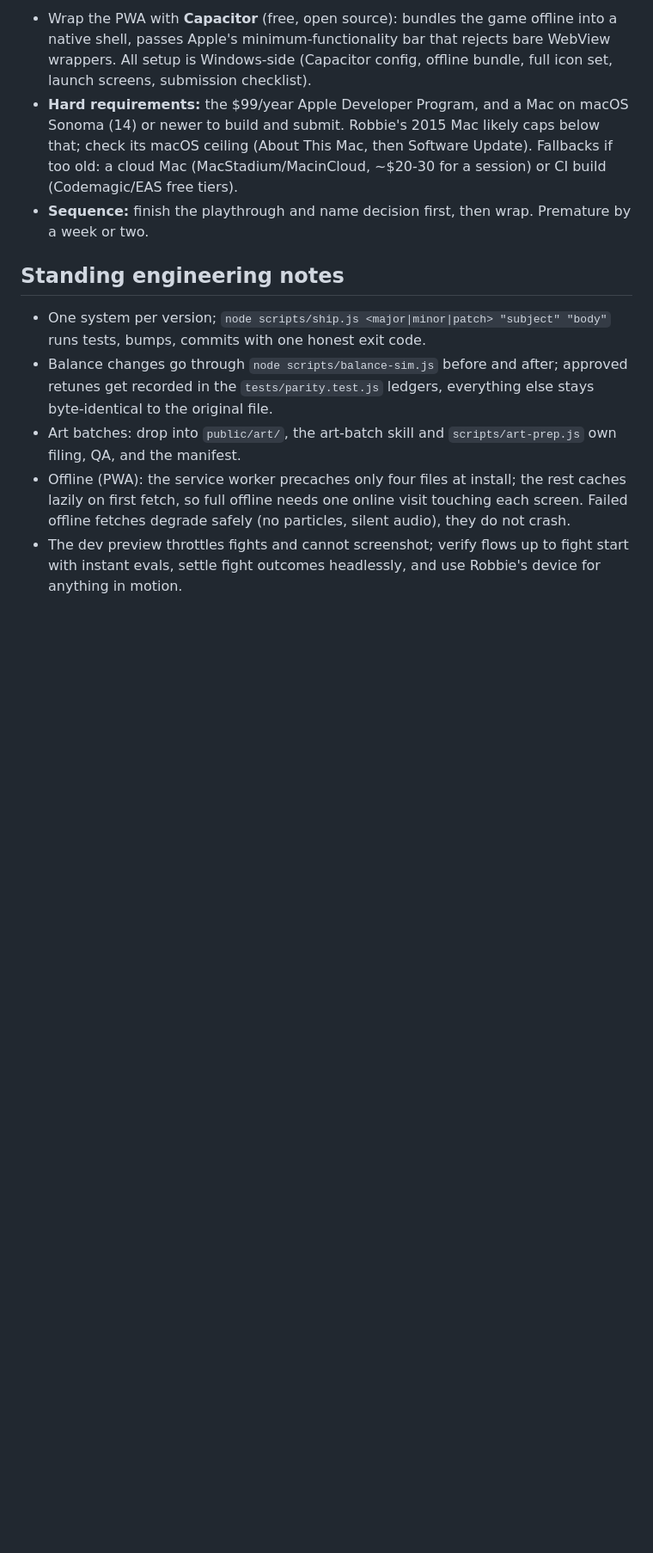
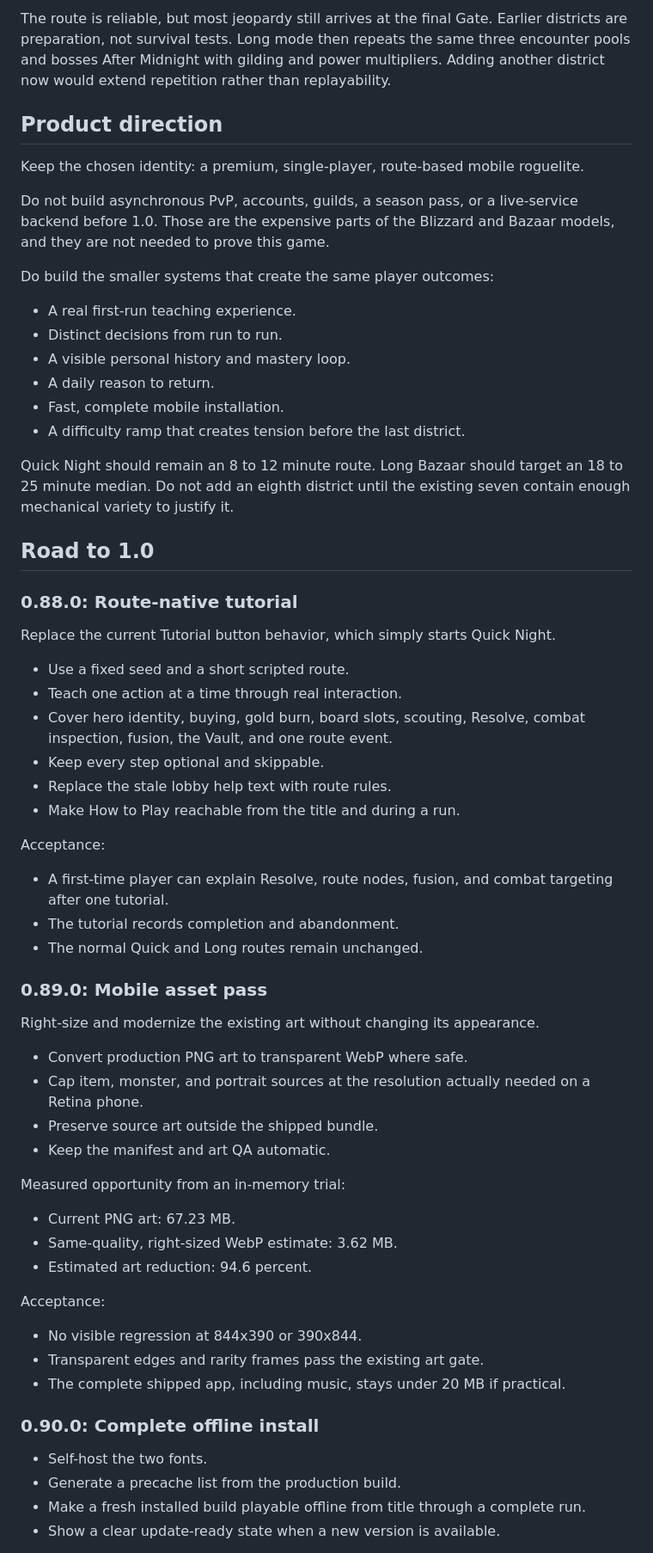
Before and after one commit to robcdownie/Tavernbash, a Markdown page: ROADMAP.md, the part around one of its changes. Shown at 86% size. GitHub-like rendering; blank space fills up the shorter version.

Commit message:
docs: replace stale product roadmap

```diff
--- a/ROADMAP.md
+++ b/ROADMAP.md
@@ -37,12 +50,67 @@ An adversarial code+design review (`tavern_bash_adversarial_review.md`, `tavern_
 
-- Wrap the PWA with **Capacitor** (free, open source): bundles the game offline into a native shell, passes Apple's minimum-functionality bar that rejects bare WebView wrappers. All setup is Windows-side (Capacitor config, offline bundle, full icon set, launch screens, submission checklist).
-- **Hard requirements:** the $99/year Apple Developer Program, and a Mac on macOS Sonoma (14) or newer to build and submit. Robbie's 2015 Mac likely caps below that; check its macOS ceiling (About This Mac, then Software Update). Fallbacks if too old: a cloud Mac (MacStadium/MacinCloud, ~$20-30 for a session) or CI build (Codemagic/EAS free tiers).
-- **Sequence:** finish the playthrough and name decision first, then wrap. Premature by a week or two.
+The route is reliable, but most jeopardy still arrives at the final Gate. Earlier districts are preparation, not survival tests. Long mode then repeats the same three encounter pools and bosses After Midnight with gilding and power multipliers. Adding another district now would extend repetition rather than replayability.
 
-## Standing engineering notes
+## Product direction
 
-- One system per version; `node scripts/ship.js <major|minor|patch> "subject" "body"` runs tests, bumps, commits with one honest exit code.
-- Balance changes go through `node scripts/balance-sim.js` before and after; approved retunes get recorded in the `tests/parity.test.js` ledgers, everything else stays byte-identical to the original file.
-- Art batches: drop into `public/art/`, the art-batch skill and `scripts/art-prep.js` own filing, QA, and the manifest.
-- Offline (PWA): the service worker precaches only four files at install; the rest caches lazily on first fetch, so full offline needs one online visit touching each screen. Failed offline fetches degrade safely (no particles, silent audio), they do not crash.
-- The dev preview throttles fights and cannot screenshot; verify flows up to fight start with instant evals, settle fight outcomes headlessly, and use Robbie's device for anything in motion.
+Keep the chosen identity: a premium, single-player, route-based mobile roguelite.
+
+Do not build asynchronous PvP, accounts, guilds, a season pass, or a live-service backend before 1.0. Those are the expensive parts of the Blizzard and Bazaar models, and they are not needed to prove this game.
+
+Do build the smaller systems that create the same player outcomes:
+
+- A real first-run teaching experience.
+- Distinct decisions from run to run.
+- A visible personal history and mastery loop.
+- A daily reason to return.
+- Fast, complete mobile installation.
+- A difficulty ramp that creates tension before the last district.
+
+Quick Night should remain an 8 to 12 minute route. Long Bazaar should target an 18 to 25 minute median. Do not add an eighth district until the existing seven contain enough mechanical variety to justify it.
+
+## Road to 1.0
+
+### 0.88.0: Route-native tutorial
+
+Replace the current Tutorial button behavior, which simply starts Quick Night.
+
+- Use a fixed seed and a short scripted route.
+- Teach one action at a time through real interaction.
+- Cover hero identity, buying, gold burn, board slots, scouting, Resolve, combat inspection, fusion, the Vault, and one route event.
+- Keep every step optional and skippable.
+- Replace the stale lobby help text with route rules.
+- Make How to Play reachable from the title and during a run.
+
+Acceptance:
+
+- A first-time player can explain Resolve, route nodes, fusion, and combat targeting after one tutorial.
+- The tutorial records completion and abandonment.
+- The normal Quick and Long routes remain unchanged.
+
+### 0.89.0: Mobile asset pass
+
+Right-size and modernize the existing art without changing its appearance.
+
+- Convert production PNG art to transparent WebP where safe.
+- Cap item, monster, and portrait sources at the resolution actually needed on a Retina phone.
+- Preserve source art outside the shipped bundle.
+- Keep the manifest and art QA automatic.
+
+Measured opportunity from an in-memory trial:
+
+- Current PNG art: 67.23 MB.
+- Same-quality, right-sized WebP estimate: 3.62 MB.
+- Estimated art reduction: 94.6 percent.
+
+Acceptance:
+
+- No visible regression at 844x390 or 390x844.
+- Transparent edges and rarity frames pass the existing art gate.
+- The complete shipped app, including music, stays under 20 MB if practical.
+
+### 0.90.0: Complete offline install
+
+- Self-host the two fonts.
+- Generate a precache list from the production build.
+- Make a fresh installed build playable offline from title through a complete run.
+- Show a clear update-ready state when a new version is available.
+
```
Also changed, not shown: other parts of ROADMAP.md (+175 -19 lines).
